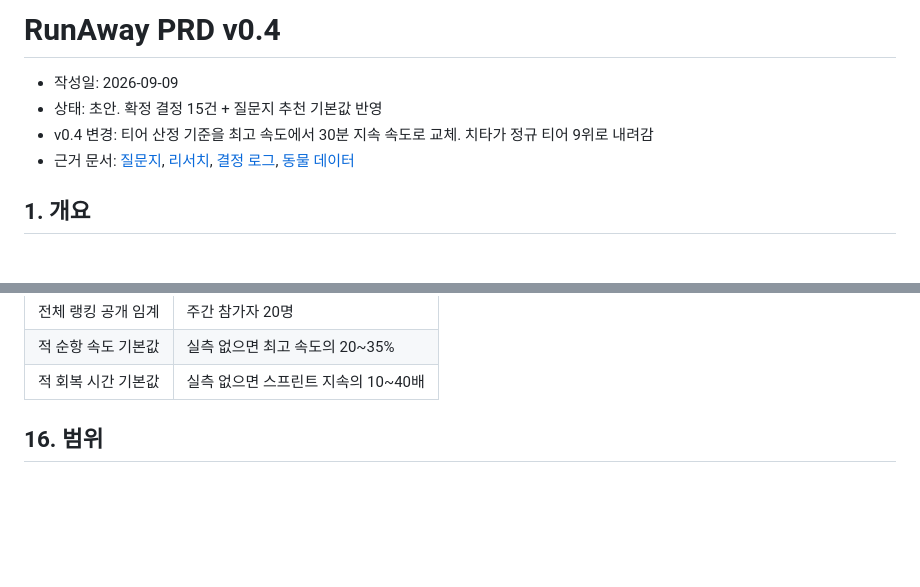
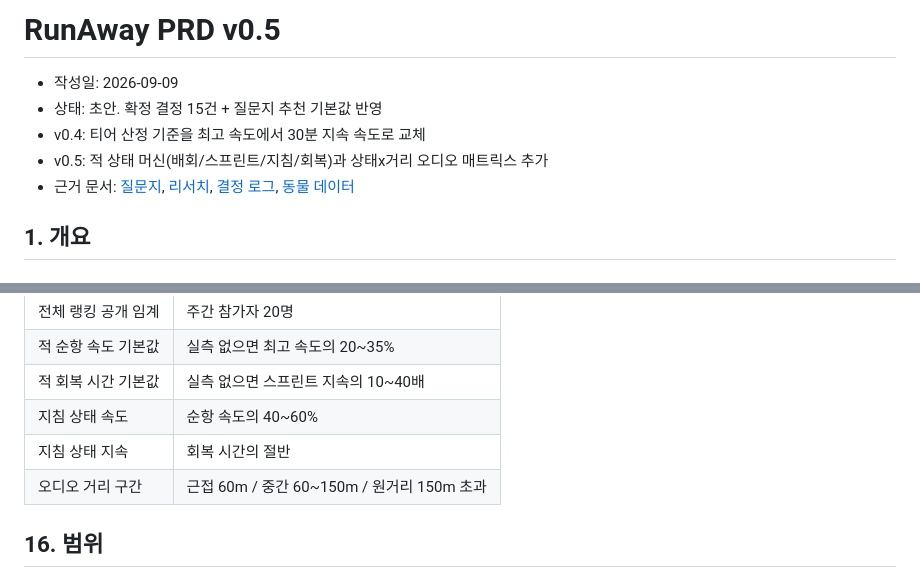
Before and after one commit to cjsdudwls1/RUNA-WAY, a Markdown page: docs/prd/03-prd.md, 2 parts joined by grey strips. Drawn GitHub-style; blank space fills up the shorter version.

Commit message:
feat: 적 상태 머신과 상태x거리 오디오 매트릭스 추가
- 상태 4종: 배회 / 스프린트 / 지침 / 회복. 전이 파라미터는 실측 지속·회복 시간
- 지도 표현: 상태별 아이콘 색, 위협 반경 원 크기, 잔상 길이
- 오디오: 상태 x 거리 3단계 매트릭스. 지침이면 헐떡임, 스프린트면 포효
- 도플러: 접근 시 음량·피치 상승, 이탈 시 하강 + 로우패스
- 적의 생리 사이클이 곧 사용자의 인터벌 훈련 구조가 됨

Co-Authored-By: Claude Opus 5 <noreply@anthropic.com>
Claude-Session: https://claude.ai/code/session_01XAt3EwYnGbyg88jbo9LZeo

```diff
--- a/docs/prd/03-prd.md
+++ b/docs/prd/03-prd.md
@@ -1,8 +1,9 @@
-# RunAway PRD v0.4
+# RunAway PRD v0.5
 
 - 작성일: 2026-09-09
 - 상태: 초안. 확정 결정 15건 + 질문지 추천 기본값 반영
-- v0.4 변경: 티어 산정 기준을 최고 속도에서 30분 지속 속도로 교체. 치타가 정규 티어 9위로 내려감
+- v0.4: 티어 산정 기준을 최고 속도에서 30분 지속 속도로 교체
+- v0.5: 적 상태 머신(배회/스프린트/지침/회복)과 상태x거리 오디오 매트릭스 추가
 - 근거 문서: [질문지](00-questionnaire.md), [리서치](01-research.md), [결정 로그](02-decisions.md), [동물 데이터](04-animal-data.md)
 
 ## 1. 개요
@@ -532,6 +533,9 @@
 | 전체 랭킹 공개 임계 | 주간 참가자 20명 |
 | 적 순항 속도 기본값 | 실측 없으면 최고 속도의 20~35% |
 | 적 회복 시간 기본값 | 실측 없으면 스프린트 지속의 10~40배 |
+| 지침 상태 속도 | 순항 속도의 40~60% |
+| 지침 상태 지속 | 회복 시간의 절반 |
+| 오디오 거리 구간 | 근접 60m / 중간 60~150m / 원거리 150m 초과 |
 
 ## 16. 범위
 
```
